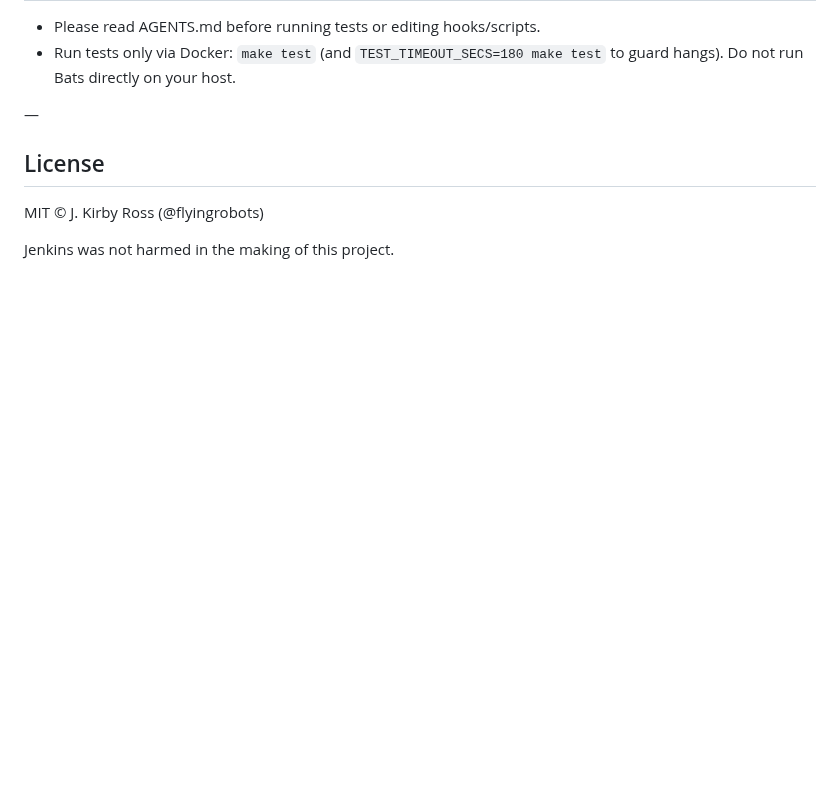
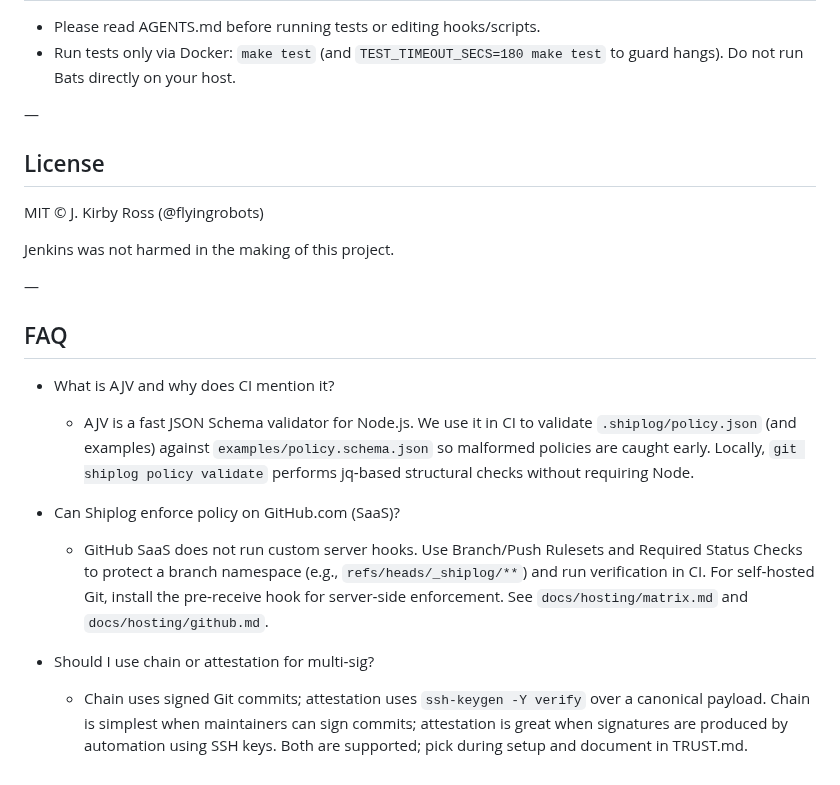
Before and after one commit to flyingrobots/shiplog, a Markdown page: README.md, the part around the change. GitHub-like rendering; blank space fills up the shorter version.

Commit message:
docs(README): add FAQ (AJV, SaaS enforcement, chain vs attestation)

```diff
--- a/README.md
+++ b/README.md
@@ -170,3 +170,16 @@ See RELEASE_NOTES.md for version‑specific guidance and any one‑time steps (e
 MIT © J. Kirby Ross (@flyingrobots)
 
 Jenkins was not harmed in the making of this project.
+
+—
+
+## FAQ
+
+- What is AJV and why does CI mention it?
+  - AJV is a fast JSON Schema validator for Node.js. We use it in CI to validate `.shiplog/policy.json` (and examples) against `examples/policy.schema.json` so malformed policies are caught early. Locally, `git shiplog policy validate` performs jq‑based structural checks without requiring Node.
+
+- Can Shiplog enforce policy on GitHub.com (SaaS)?
+  - GitHub SaaS does not run custom server hooks. Use Branch/Push Rulesets and Required Status Checks to protect a branch namespace (e.g., `refs/heads/_shiplog/**`) and run verification in CI. For self‑hosted Git, install the pre‑receive hook for server‑side enforcement. See `docs/hosting/matrix.md` and `docs/hosting/github.md`.
+
+- Should I use chain or attestation for multi‑sig?
+  - Chain uses signed Git commits; attestation uses `ssh-keygen -Y verify` over a canonical payload. Chain is simplest when maintainers can sign commits; attestation is great when signatures are produced by automation using SSH keys. Both are supported; pick during setup and document in TRUST.md.
```
